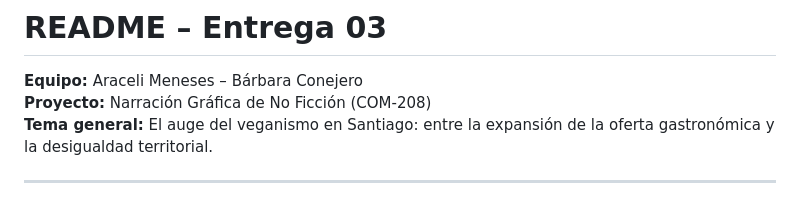
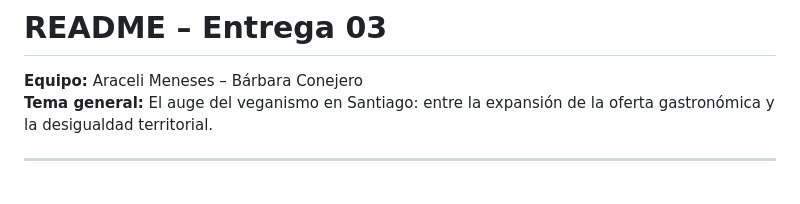
Before and after one commit to barbaraconejero/Repo_Proyecto_Equipo-AraceliBarbara, a Markdown page: Entrega_03/README.md, the part around the change. Drawn GitHub-style.

```diff
--- a/Entrega_03/README.md
+++ b/Entrega_03/README.md
@@ -1,6 +1,5 @@
 # README – Entrega 03
 **Equipo:** Araceli Meneses – Bárbara Conejero
-**Proyecto:** Narración Gráfica de No Ficción (COM-208)
 **Tema general:** El auge del veganismo en Santiago: entre la expansión de la oferta gastronómica y la desigualdad territorial.
 
 ---
```
